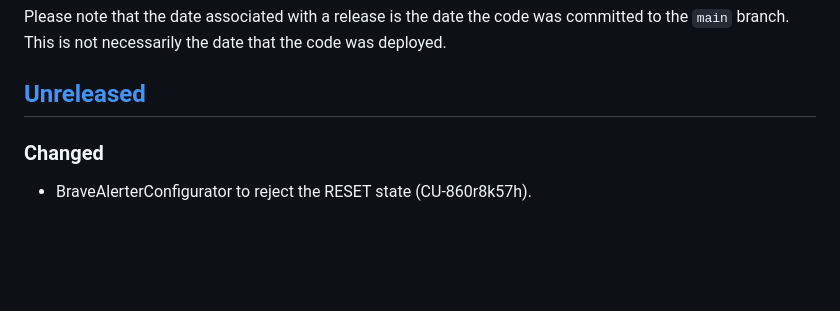
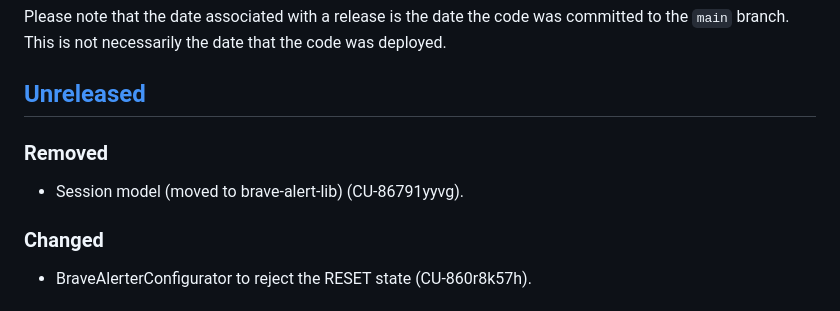
Before and after one commit to bravetechnologycoop/BraveButtons, a Markdown page: CHANGELOG.md, the part around the change. GitHub-like rendering; blank space fills up the shorter version.

```diff
--- a/CHANGELOG.md
+++ b/CHANGELOG.md
@@ -10,6 +10,10 @@ was committed to the `main` branch. This is not necessarily the date that
 the code was deployed.
 
 ## [Unreleased]
+
+### Removed
+
+- Session model (moved to brave-alert-lib) (CU-86791yyvg).
 
 ### Changed
 
```
